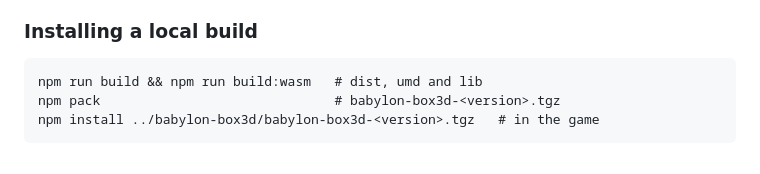
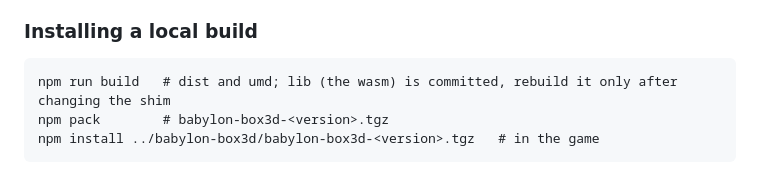
Before and after one commit to Pryme8/babylon-box3d, a Markdown page: README.md, the part around the change. Rendered like a GitHub page.

Commit message:
Clarify that the committed wasm only needs rebuilding after shim changes
Co-Authored-By: Claude Opus 5 <noreply@anthropic.com>

````diff
--- a/README.md
+++ b/README.md
@@ -46,8 +46,8 @@ index) somewhere in the app.
 ### Installing a local build
 
 ```
-npm run build && npm run build:wasm   # dist, umd and lib
-npm pack                              # babylon-box3d-<version>.tgz
+npm run build   # dist and umd; lib (the wasm) is committed, rebuild it only after changing the shim
+npm pack        # babylon-box3d-<version>.tgz
 npm install ../babylon-box3d/babylon-box3d-<version>.tgz   # in the game
 ```
 
````
